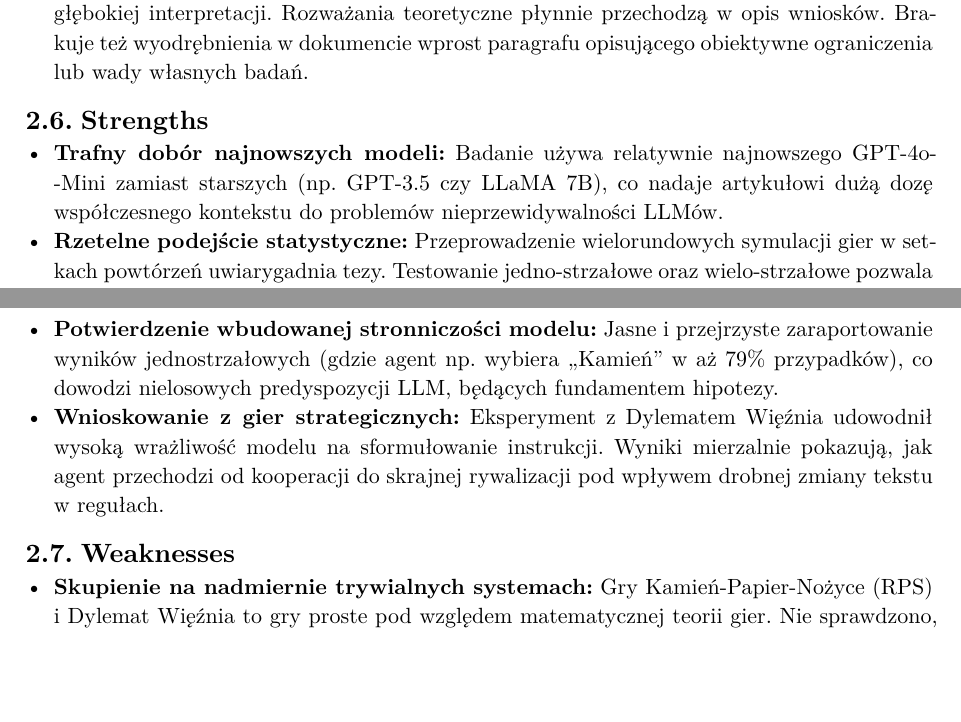
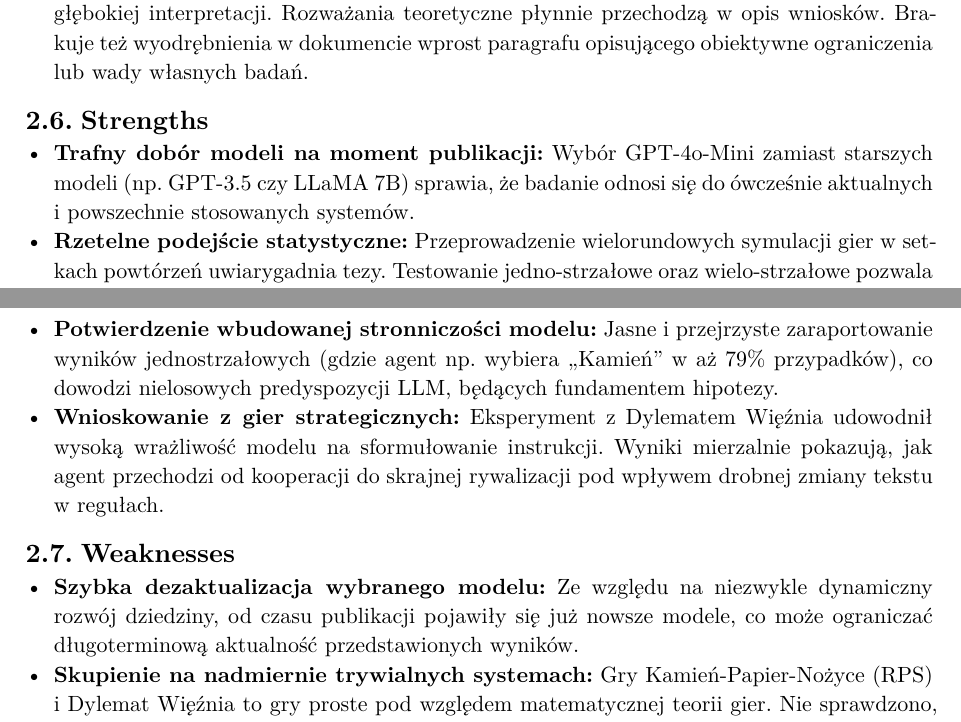
Before and after one commit to Nasus20202/MBwI, a Typst document (part-3/report.typ): two parts of pages 4 and 5 of 7, joined at a grey line, cut so that both start at the same text, the shorter picture padded with empty space. The pictures show the PDF file part-3/report.pdf that the author committed with the source.

Commit message:
chore: small adjustments

```diff
--- a/part-3/report.typ
+++ b/part-3/report.typ
@@ -97,7 +97,7 @@ Analiza powiązań kluczowych elementów projektowania badań z rzeczywistą str
 - *Braki lub mankamenty strukturalne:* Zauważalny jest brak oddzielnej, jednoznacznie zarysowanej sekcji poświęconej dyskusji, która oddzielałaby suche wyniki ilościowe od ich głębokiej interpretacji. Rozważania teoretyczne płynnie przechodzą w opis wniosków. Brakuje też wyodrębnienia w dokumencie wprost paragrafu opisującego obiektywne ograniczenia lub wady własnych badań.
 
 == Strengths
-- *Trafny dobór najnowszych modeli:* Badanie używa relatywnie najnowszego GPT-4o-Mini zamiast starszych (np. GPT-3.5 czy LLaMA 7B), co nadaje artykułowi dużą dozę współczesnego kontekstu do problemów nieprzewidywalności LLMów.
+- *Trafny dobór modeli na moment publikacji:* Wybór GPT-4o-Mini zamiast starszych modeli (np. GPT-3.5 czy LLaMA 7B) sprawia, że badanie odnosi się do ówcześnie aktualnych i powszechnie stosowanych systemów.
 - *Rzetelne podejście statystyczne:* Przeprowadzenie wielorundowych symulacji gier w setkach powtórzeń uwiarygadnia tezy. Testowanie jedno-strzałowe oraz wielo-strzałowe pozwala obiektywnie odróżnić reakcje w izolacji od reakcji w dążeniu strategicznym posiadającym historię gry.
 - *Identyfikacja problemów technicznych:* Jasne zwrócenie uwagi na zachowania optymalizacyjne API dostawców LLM, co ma kluczowe znaczenie przy próbie wykorzystywania tych samych LLMów kilkukrotnie do pozornie jednakowych, lecz dążących do innej losowości wywołań. Zaproponowano od razu sposoby uniknięcia tego technicznego błędu.
 - *Próby modyfikacji wejścia:* Wieloaspektowe podejście do definicji instrukcji i weryfikacji zmiany strategii poprzez odwracanie kolejności słów kluczowych czy dodawanie słowa "random".
@@ -105,6 +105,7 @@ Analiza powiązań kluczowych elementów projektowania badań z rzeczywistą str
 - *Wnioskowanie z gier strategicznych:* Eksperyment z Dylematem Więźnia udowodnił wysoką wrażliwość modelu na sformułowanie instrukcji. Wyniki mierzalnie pokazują, jak agent przechodzi od kooperacji do skrajnej rywalizacji pod wpływem drobnej zmiany tekstu w regułach.
 
 == Weaknesses
+- *Szybka dezaktualizacja wybranego modelu:* Ze względu na niezwykle dynamiczny rozwój dziedziny, od czasu publikacji pojawiły się już nowsze modele, co może ograniczać długoterminową aktualność przedstawionych wyników.
 - *Skupienie na nadmiernie trywialnych systemach:* Gry Kamień-Papier-Nożyce (RPS) i Dylemat Więźnia to gry proste pod względem matematycznej teorii gier. Nie sprawdzono, jak LLM poradzi sobie w środowisku posiadającym złożony stan z dziesiątkami reguł z rzędu (np. strategiczne gry planszowe), gdzie dochodzą do tego zależności przestrzenne i wieloagentowe w środowisku z niepełnymi informacjami.
 - *Brak analizy porównawczej architektur wielomodelowych:* Wykorzystano w eksperymencie tylko jednego bazowego LLMa z rodziny OpenAI. Autorzy wspominają o innych, jednak bezpośrednie wyniki zebrane w artykule bazują w całości na GPT-4o-Mini, przez co wnioskowanie może być zniekształcone ze względu na specyfikę trenowania wyłącznie jednego rodzaju LLM.
 - *Połączenie wyników i konkluzji:* Wady strukturalne pracy takie jak skonsolidowanie dyskusji i wyników, przez co momentami analiza wyników traci nieco na czytelności - ciężko odseparować suchy fakt uzyskany na drodze symulacji od implikowanej przez badacza konkluzji psychologicznej u modeli.
```
Also changed, not shown: part-3/report.pdf, part-3/report.typ (2 more changed lines).
